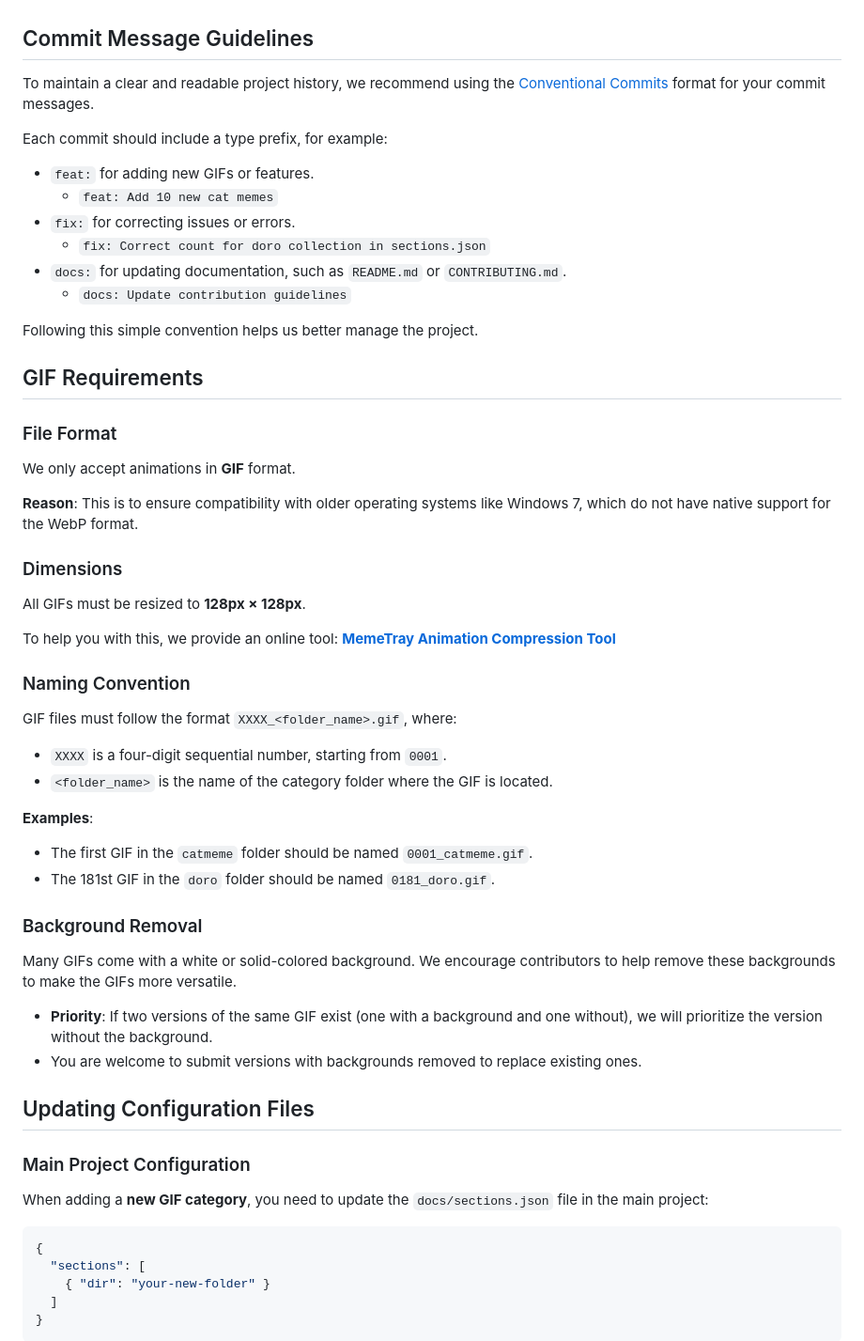
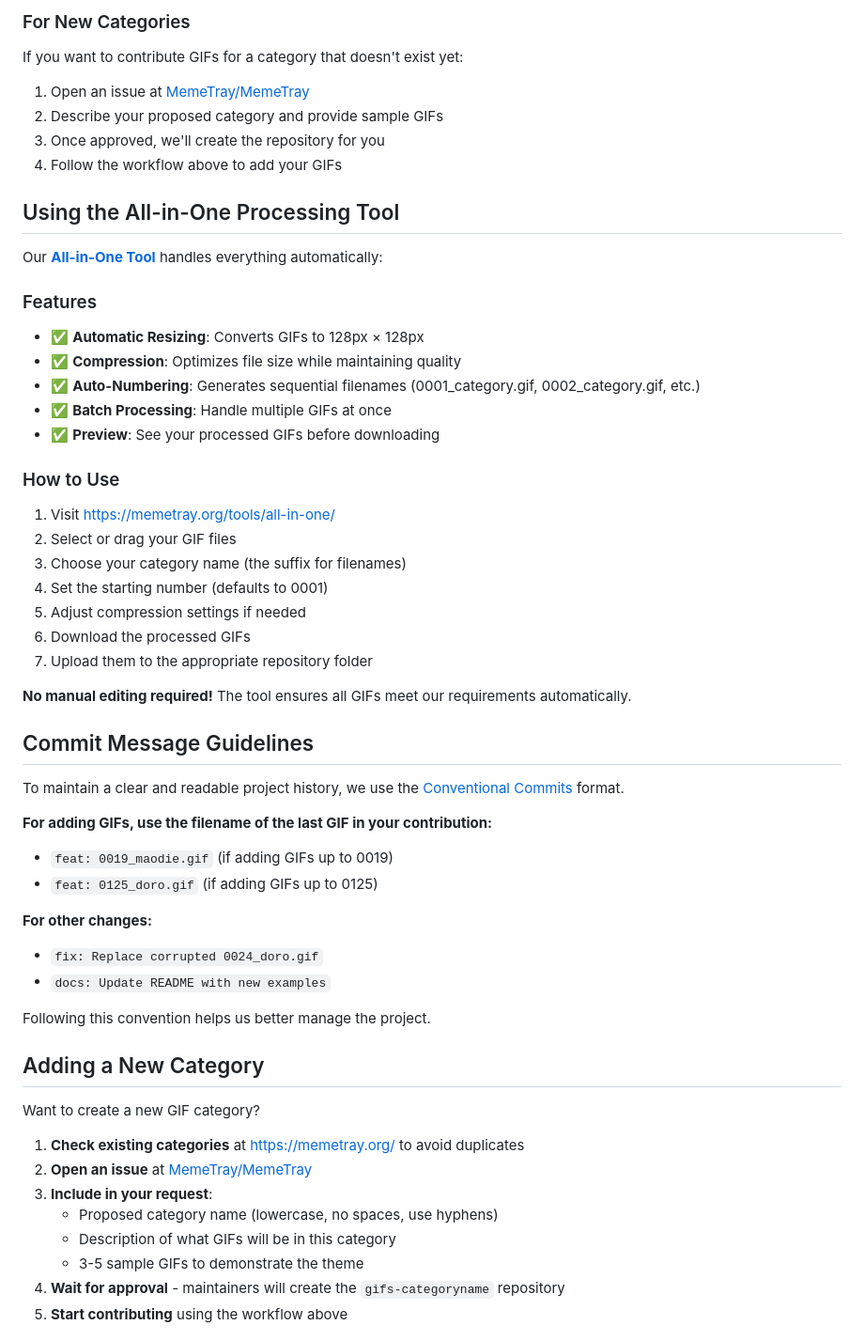
Before and after one commit to MemeTray/MemeTray, a Markdown page: CONTRIBUTING.md, the part around the change printed below. Shown: that part at 94% size. GitHub-like rendering.

````diff
--- a/CONTRIBUTING.md
+++ b/CONTRIBUTING.md
@@ -43,61 +74,58 @@ MemeTray welcomes contributions and corrections. Before contributing, please mak
+### For New Categories
+
+If you want to contribute GIFs for a category that doesn't exist yet:
+
+1. Open an issue at [MemeTray/MemeTray](https://github.com/MemeTray/MemeTray/issues)
+2. Describe your proposed category and provide sample GIFs
+3. Once approved, we'll create the repository for you
+4. Follow the workflow above to add your GIFs
+
+## Using the All-in-One Processing Tool
+
+Our [**All-in-One Tool**](https://memetray.org/tools/all-in-one/) handles everything automatically:
+
+### Features
+- ✅ **Automatic Resizing**: Converts GIFs to 128px × 128px
+- ✅ **Compression**: Optimizes file size while maintaining quality
+- ✅ **Auto-Numbering**: Generates sequential filenames (0001_category.gif, 0002_category.gif, etc.)
+- ✅ **Batch Processing**: Handle multiple GIFs at once
+- ✅ **Preview**: See your processed GIFs before downloading
+
+### How to Use
+1. Visit https://memetray.org/tools/all-in-one/
+2. Select or drag your GIF files
+3. Choose your category name (the suffix for filenames)
+4. Set the starting number (defaults to 0001)
+5. Adjust compression settings if needed
+6. Download the processed GIFs
+7. Upload them to the appropriate repository folder
+
+**No manual editing required!** The tool ensures all GIFs meet our requirements automatically.
 
 ## Commit Message Guidelines
 
-To maintain a clear and readable project history, we recommend using the [Conventional Commits](https://www.conventionalcommits.org/en/v1.0.0/) format for your commit messages.
+To maintain a clear and readable project history, we use the [Conventional Commits](https://www.conventionalcommits.org/en/v1.0.0/) format.
 
-Each commit should include a type prefix, for example:
--   `feat:` for adding new GIFs or features.
-    -   `feat: Add 10 new cat memes`
--   `fix:` for correcting issues or errors.
-    -   `fix: Correct count for doro collection in sections.json`
--   `docs:` for updating documentation, such as `README.md` or `CONTRIBUTING.md`.
-    -   `docs: Update contribution guidelines`
+**For adding GIFs, use the filename of the last GIF in your contribution:**
+-   `feat: 0019_maodie.gif` (if adding GIFs up to 0019)
+-   `feat: 0125_doro.gif` (if adding GIFs up to 0125)
 
-Following this simple convention helps us better manage the project.
+**For other changes:**
+-   `fix: Replace corrupted 0024_doro.gif`
+-   `docs: Update README with new examples`
 
-## GIF Requirements
+Following this convention helps us better manage the project.
 
-### File Format
+## Adding a New Category
 
-We only accept animations in **GIF** format.
+Want to create a new GIF category?
 
-**Reason**: This is to ensure compatibility with older operating systems like Windows 7, which do not have native support for the WebP format.
+1. **Check existing categories** at https://memetray.org/ to avoid duplicates
+2. **Open an issue** at [MemeTray/MemeTray](https://github.com/MemeTray/MemeTray/issues)
+3. **Include in your request**:
+   - Proposed category name (lowercase, no spaces, use hyphens)
+   - Description of what GIFs will be in this category
+   - 3-5 sample GIFs to demonstrate the theme
+4. **Wait for approval** - maintainers will create the `gifs-categoryname` repository
+5. **Start contributing** using the workflow above
 
-### Dimensions
-
-All GIFs must be resized to **128px × 128px**.
-
-To help you with this, we provide an online tool:
-[**MemeTray Animation Compression Tool**](https://memetray.org/tools/animation-compression/)
-
-### Naming Convention
-
-GIF files must follow the format `XXXX_<folder_name>.gif`, where:
-- `XXXX` is a four-digit sequential number, starting from `0001`.
-- `<folder_name>` is the name of the category folder where the GIF is located.
-
-**Examples**:
-- The first GIF in the `catmeme` folder should be named `0001_catmeme.gif`.
-- The 181st GIF in the `doro` folder should be named `0181_doro.gif`.
-
-### Background Removal
-
-Many GIFs come with a white or solid-colored background. We encourage contributors to help remove these backgrounds to make the GIFs more versatile.
-
-- **Priority**: If two versions of the same GIF exist (one with a background and one without), we will prioritize the version without the background.
-- You are welcome to submit versions with backgrounds removed to replace existing ones.
-
-## Updating Configuration Files
-
-### Main Project Configuration
-
-When adding a **new GIF category**, you need to update the `docs/sections.json` file in the main project:
-
-```json
-{
-  "sections": [
-    { "dir": "your-new-folder" }
-  ]
-}
-```
-
````
Also changed, not shown: other parts of CONTRIBUTING.md (+59 -50 lines).
